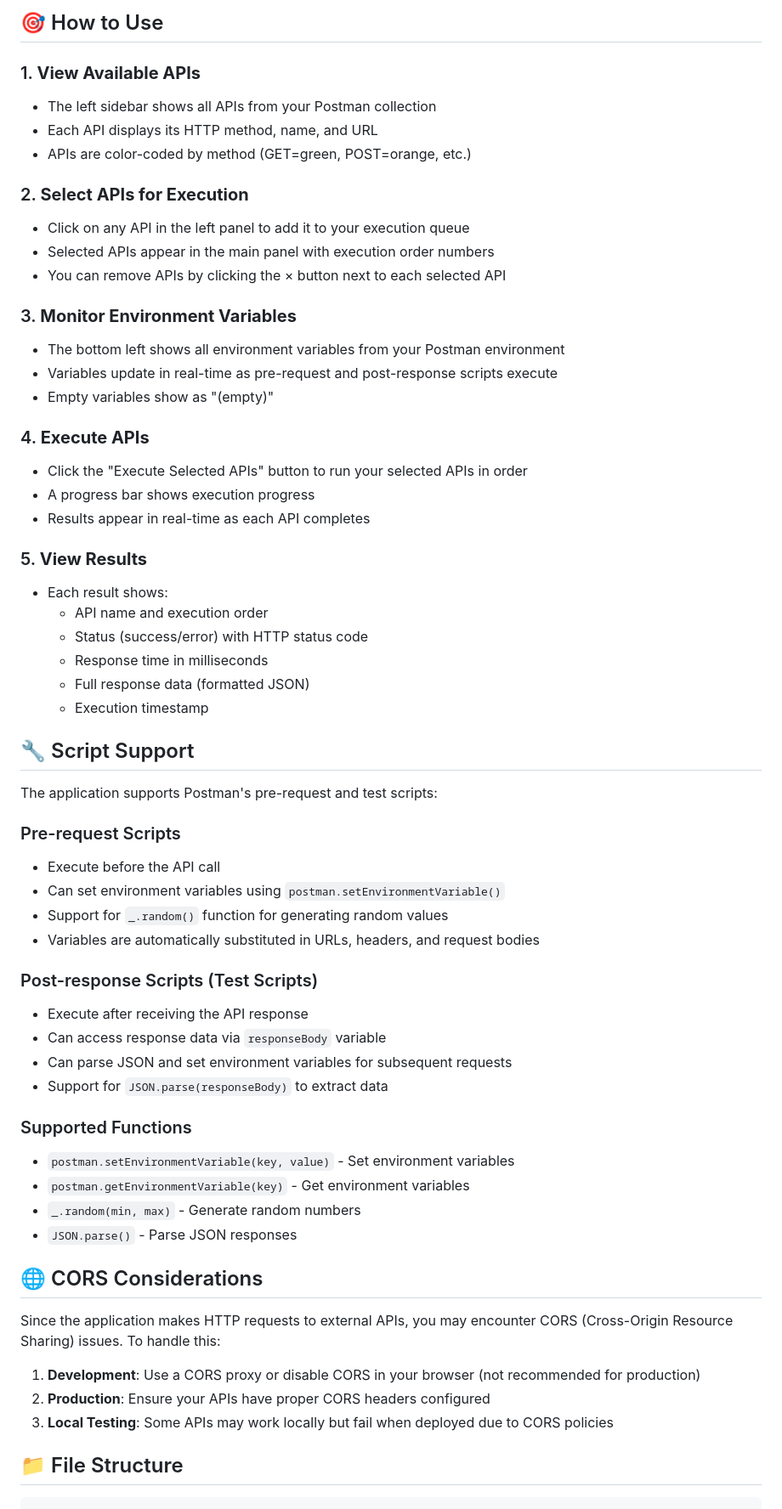
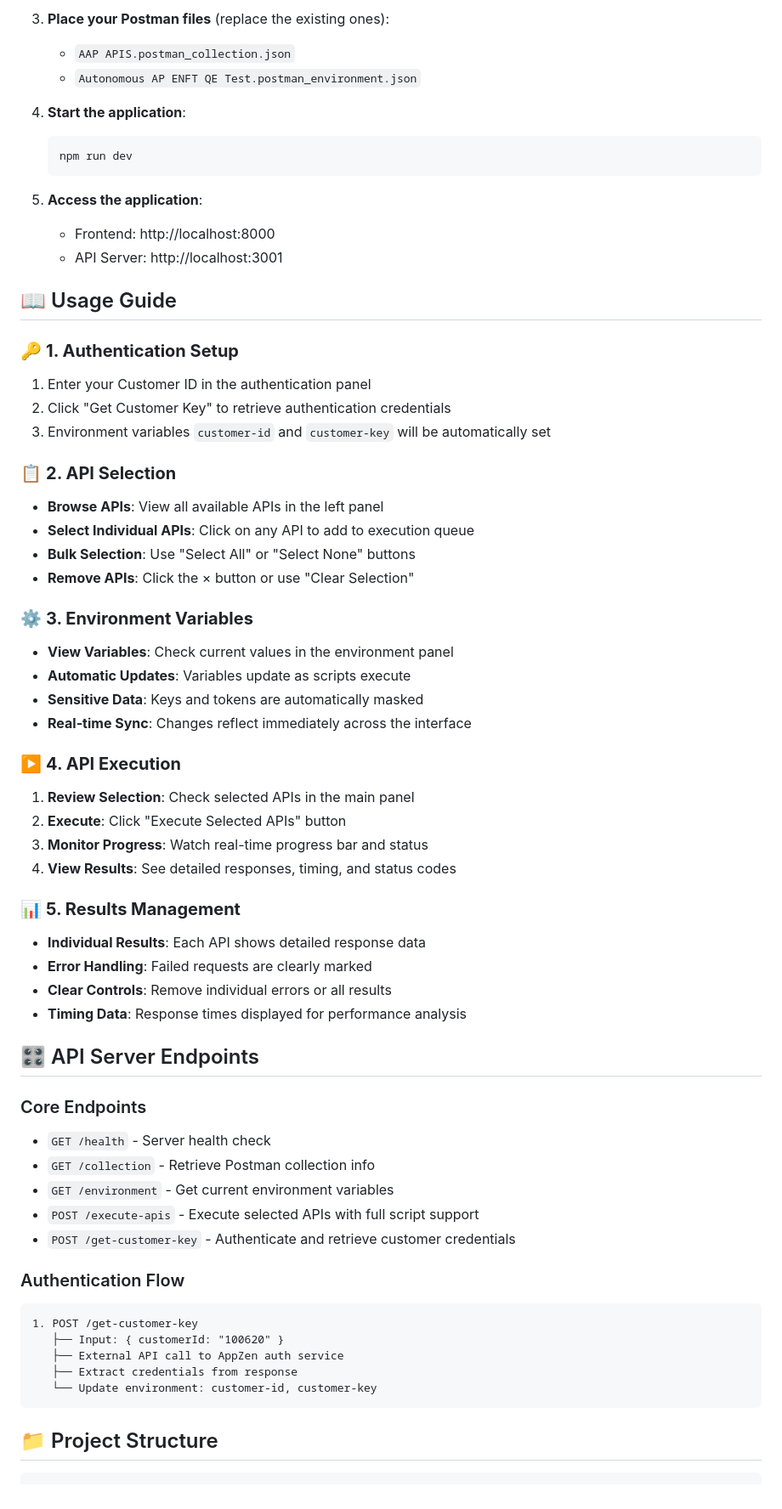
Before and after one commit to gaurav-appzen/postman-runner, a Markdown page: README.md, the part around one of its changes. Shown at 85% size. Rendered like a GitHub page.

````diff
--- a/README.md
+++ b/README.md
@@ -38,65 +65,67 @@ A modern web application that allows you to execute Postman collections directly
 
-## 🎯 How to Use
+3. **Place your Postman files** (replace the existing ones):
+   - `AAP APIS.postman_collection.json`
+   - `Autonomous AP ENFT QE Test.postman_environment.json`
 
-### 1. **View Available APIs**
-- The left sidebar shows all APIs from your Postman collection
-- Each API displays its HTTP method, name, and URL
-- APIs are color-coded by method (GET=green, POST=orange, etc.)
+4. **Start the application**:
+   ```bash
+   npm run dev
+   ```
 
-### 2. **Select APIs for Execution**
-- Click on any API in the left panel to add it to your execution queue
-- Selected APIs appear in the main panel with execution order numbers
-- You can remove APIs by clicking the × button next to each selected API
+5. **Access the application**:
+   - Frontend: http://localhost:8000
+   - API Server: http://localhost:3001
 
-### 3. **Monitor Environment Variables**
-- The bottom left shows all environment variables from your Postman environment
-- Variables update in real-time as pre-request and post-response scripts execute
-- Empty variables show as "(empty)"
+## 📖 Usage Guide
 
-### 4. **Execute APIs**
-- Click the "Execute Selected APIs" button to run your selected APIs in order
-- A progress bar shows execution progress
-- Results appear in real-time as each API completes
+### 🔑 **1. Authentication Setup**
+1. Enter your Customer ID in the authentication panel
+2. Click "Get Customer Key" to retrieve authentication credentials
+3. Environment variables `customer-id` and `customer-key` will be automatically set
 
-### 5. **View Results**
-- Each result shows:
-  - API name and execution order
-  - Status (success/error) with HTTP status code
-  - Response time in milliseconds
-  - Full response data (formatted JSON)
-  - Execution timestamp
+### 📋 **2. API Selection**
+- **Browse APIs**: View all available APIs in the left panel
+- **Select Individual APIs**: Click on any API to add to execution queue
+- **Bulk Selection**: Use "Select All" or "Select None" buttons
+- **Remove APIs**: Click the × button or use "Clear Selection"
 
-## 🔧 Script Support
+### ⚙️ **3. Environment Variables**
+- **View Variables**: Check current values in the environment panel
+- **Automatic Updates**: Variables update as scripts execute
+- **Sensitive Data**: Keys and tokens are automatically masked
+- **Real-time Sync**: Changes reflect immediately across the interface
 
-The application supports Postman's pre-request and test scripts:
+### ▶️ **4. API Execution**
+1. **Review Selection**: Check selected APIs in the main panel
+2. **Execute**: Click "Execute Selected APIs" button
+3. **Monitor Progress**: Watch real-time progress bar and status
+4. **View Results**: See detailed responses, timing, and status codes
 
-### Pre-request Scripts
-- Execute before the API call
-- Can set environment variables using `postman.setEnvironmentVariable()`
-- Support for `_.random()` function for generating random values
-- Variables are automatically substituted in URLs, headers, and request bodies
+### 📊 **5. Results Management**
+- **Individual Results**: Each API shows detailed response data
+- **Error Handling**: Failed requests are clearly marked
+- **Clear Controls**: Remove individual errors or all results
+- **Timing Data**: Response times displayed for performance analysis
 
-### Post-response Scripts (Test Scripts)
-- Execute after receiving the API response
-- Can access response data via `responseBody` variable
-- Can parse JSON and set environment variables for subsequent requests
-- Support for `JSON.parse(responseBody)` to extract data
+## 🎛️ API Server Endpoints
 
-### Supported Functions
-- `postman.setEnvironmentVariable(key, value)` - Set environment variables
-- `postman.getEnvironmentVariable(key)` - Get environment variables
-- `_.random(min, max)` - Generate random numbers
-- `JSON.parse()` - Parse JSON responses
+### Core Endpoints
+- `GET /health` - Server health check
+- `GET /collection` - Retrieve Postman collection info
+- `GET /environment` - Get current environment variables
+- `POST /execute-apis` - Execute selected APIs with full script support
+- `POST /get-customer-key` - Authenticate and retrieve customer credentials
 
-## 🌐 CORS Considerations
+### Authentication Flow
+```
+1. POST /get-customer-key
+   ├── Input: { customerId: "100620" }
+   ├── External API call to AppZen auth service
+   ├── Extract credentials from response
+   └── Update environment: customer-id, customer-key
+```
 
-Since the application makes HTTP requests to external APIs, you may encounter CORS (Cross-Origin Resource Sharing) issues. To handle this:
-
-1. **Development**: Use a CORS proxy or disable CORS in your browser (not recommended for production)
-2. **Production**: Ensure your APIs have proper CORS headers configured
-3. **Local Testing**: Some APIs may work locally but fail when deployed due to CORS policies
-
-## 📁 File Structure
+## 📁 Project Structure
 
 ```
 postman-runner/
````
Also changed, not shown: other parts of README.md (+212 -71 lines).
